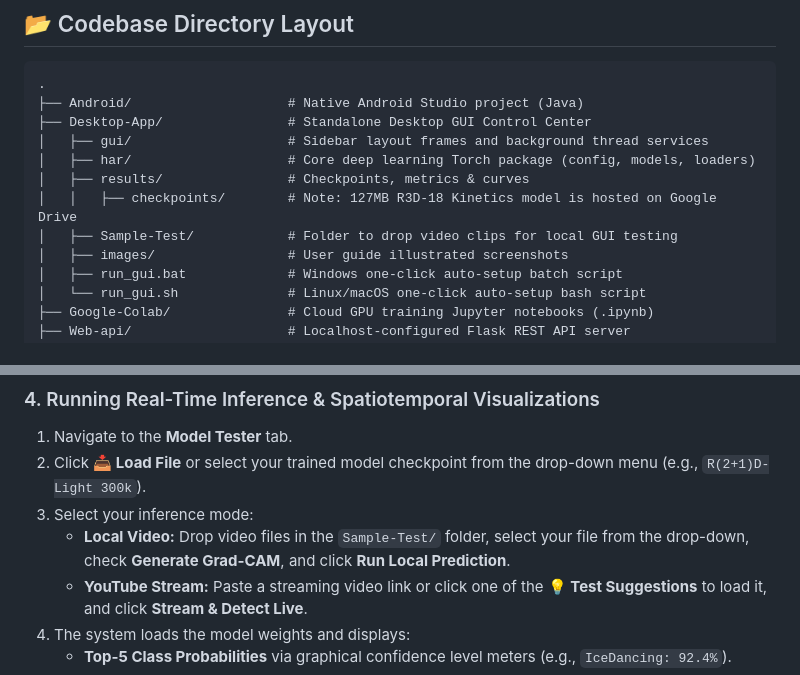
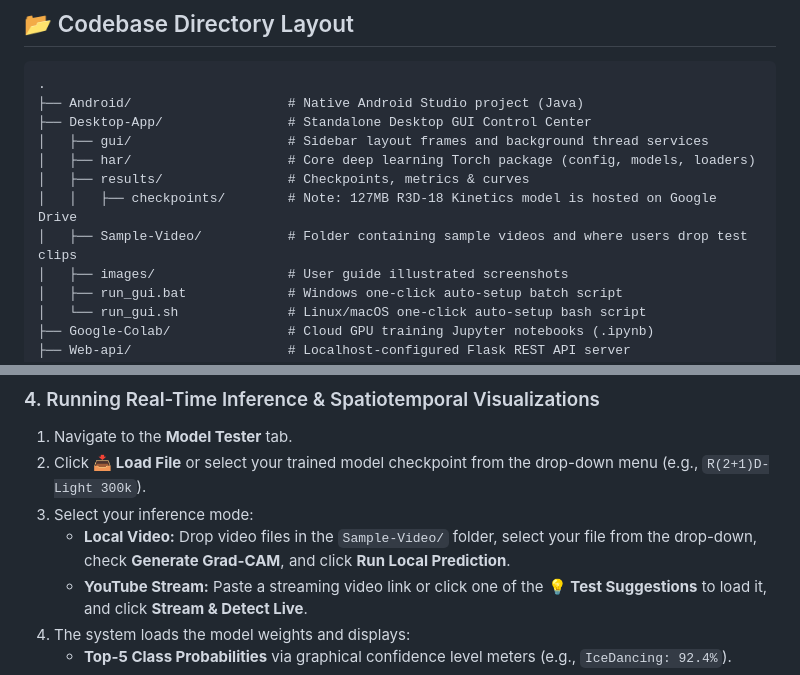
Before and after one commit to IstiyakV/End-to-End-Lightweight-Spatiotemporal-Learning-for-Practical-Human-Action-Classification, a Markdown page: README.md, 2 parts joined by grey strips. Rendered like a GitHub page.

```diff
--- a/README.md
+++ b/README.md
@@ -88,7 +88,7 @@ Polished Jupyter Notebook training pipelines pre-configured to run on cloud T4 G
 │   ├── har/                    # Core deep learning Torch package (config, models, loaders)
 │   ├── results/                # Checkpoints, metrics & curves
 │   │   ├── checkpoints/        # Note: 127MB R3D-18 Kinetics model is hosted on Google Drive
-│   ├── Sample-Test/            # Folder to drop video clips for local GUI testing
+│   ├── Sample-Video/           # Folder containing sample videos and where users drop test clips
 │   ├── images/                 # User guide illustrated screenshots
 │   ├── run_gui.bat             # Windows one-click auto-setup batch script
 │   └── run_gui.sh              # Linux/macOS one-click auto-setup bash script
@@ -243,7 +243,7 @@ The **HAR Control Center** provides a complete, interactive, and code-free envir
 1. Navigate to the **Model Tester** tab.
 2. Click **📥 Load File** or select your trained model checkpoint from the drop-down menu (e.g., `R(2+1)D-Light 300k`).
 3. Select your inference mode:
-   - **Local Video:** Drop video files in the `Sample-Test/` folder, select your file from the drop-down, check **Generate Grad-CAM**, and click **Run Local Prediction**.
+   - **Local Video:** Drop video files in the `Sample-Video/` folder, select your file from the drop-down, check **Generate Grad-CAM**, and click **Run Local Prediction**.
    - **YouTube Stream:** Paste a streaming video link or click one of the **💡 Test Suggestions** to load it, and click **Stream & Detect Live**.
 4. The system loads the model weights and displays:
    - **Top-5 Class Probabilities** via graphical confidence level meters (e.g., `IceDancing: 92.4%`).
```
Also changed, not shown: Desktop-App/README.md (+2 -2 lines).
